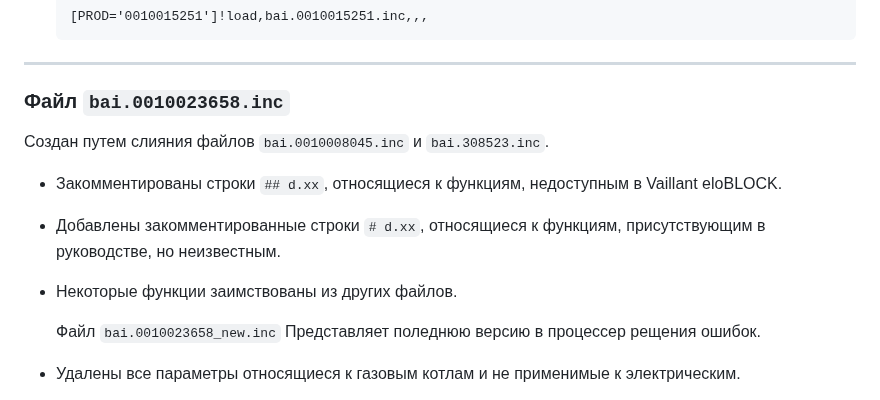
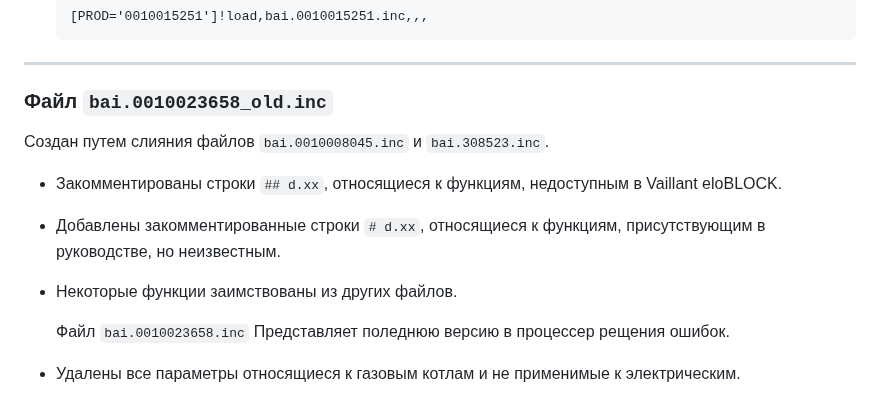
Before and after one commit to Gfermoto/Vaillant, a Markdown page: README.md, the part around the change. GitHub-like rendering.

```diff
--- a/README.md
+++ b/README.md
@@ -63,13 +63,13 @@
 
 ---
 
-### Файл `bai.0010023658.inc`
+### Файл `bai.0010023658_old.inc`
 Создан путем слияния файлов `bai.0010008045.inc` и `bai.308523.inc`.
 - Закомментированы строки `## d.xx`, относящиеся к функциям, недоступным в Vaillant eloBLOCK.
 - Добавлены закомментированные строки `# d.xx`, относящиеся к функциям, присутствующим в руководстве, но неизвестным.
 - Некоторые функции заимствованы из других файлов.
 
-  Файл `bai.0010023658_new.inc`
+  Файл `bai.0010023658.inc`
 Представляет поледнюю версию в процессер рещения ошибок.
 - Удалены все параметры относящиеся к газовым котлам и не применимые к электрическим.
 
```
